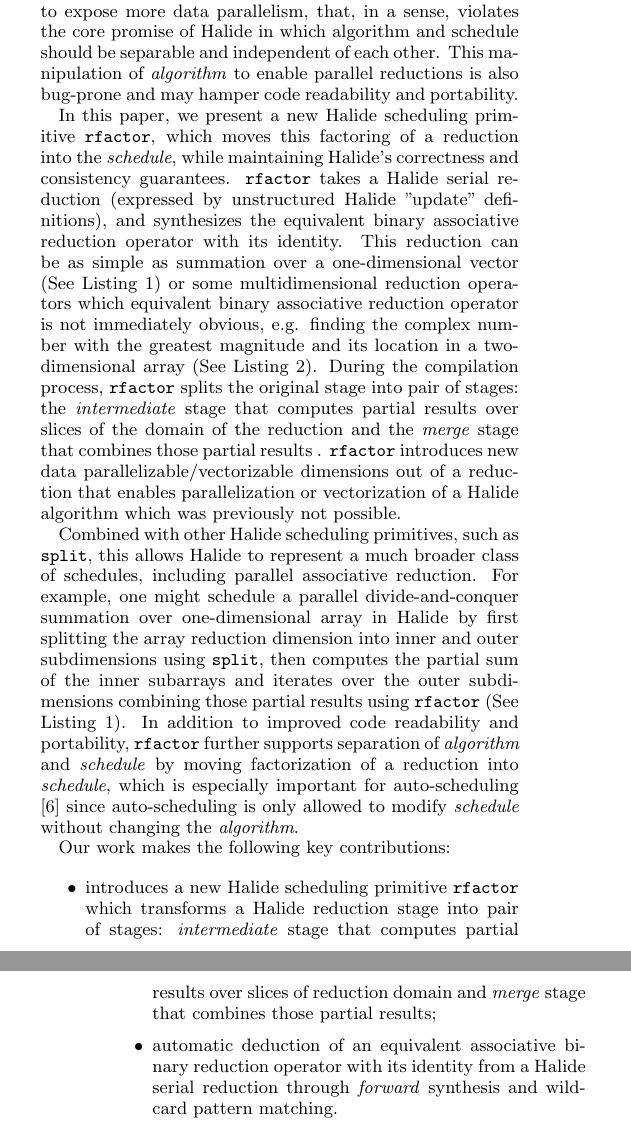
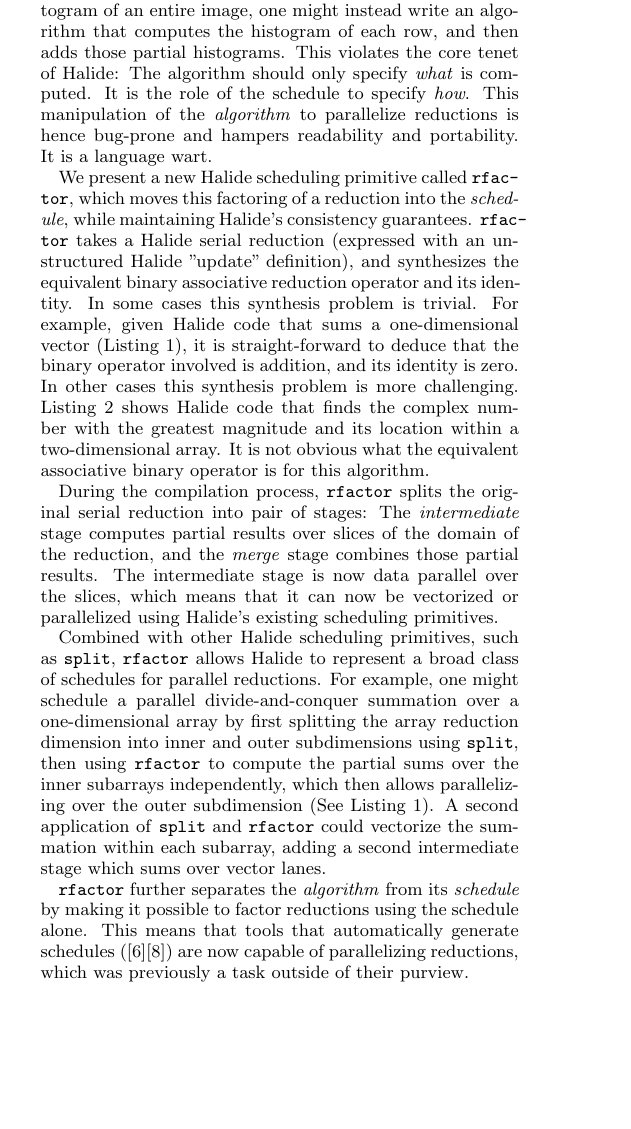
Before and after one commit to halide/associative_reductions_paper, a LaTeX document (main.tex, which reads introduction.tex): two parts of the columns of pages 1 and 2 of 5 before the commit and part of one column of page 1 of 5 after it, the two joined at a grey line, cut at the place of the change, the shorter picture padded with empty space. Compiled offline with pdfLaTeX.

Commit message:
Pass over intro an abstract
I fear I've introduced a lot of redundancy

```diff
--- a/introduction.tex
+++ b/introduction.tex
@@ -1,17 +1,22 @@
-Halide \cite{Ragan-Kelley:2013:HLC:2491956.2462176} is a domain-specific language designed for fast-image processing and computational photography. Halide decouples the \emph{algorithm}, which defines the values computed, and the \emph{schedule}, which defines how the values are computed, that allows programmers to explore different schedules with guaranteed correctness and consistency: different schedules on the same algorithm are guaranteed to produce the same results. Although, data-parallel operations, such as resizing an image, can be naturally parallelized or vectorized in Halide, Halide does not support first-class parallel reductions. To parallelize or vectorize a reduction, the programmer has to manually factor the reduction into multiple stages to expose more data parallelism, that, in a sense, violates the core promise of Halide in which algorithm and schedule should be separable and independent of each other. This manipulation of \emph{algorithm} to enable parallel reductions is also
-bug-prone and may hamper code readability and portability.
+Halide \cite{Ragan-Kelley:2013:HLC:2491956.2462176} is a domain-specific language designed for fast-image processing and computational photography. Halide decouples the \emph{algorithm}, which defines \emph{what} values are computed, from the \emph{schedule}, which defines \emph{how} values are computed. Halide guarantees consistency -- an algorithm produces the same results no matter the schedule. Programmers are thus free to explore the space of schedules without introducing correctness bugs, and can vary the schedule per architecture without producing different results on different platforms.
 
-In this paper, we present a new Halide scheduling primitive \code{rfactor}, which moves this factoring of a reduction into the \emph{schedule}, while maintaining Halide's correctness and consistency guarantees. \code{rfactor} takes a Halide serial reduction (expressed by unstructured Halide "update" definitions), and synthesizes the equivalent binary associative reduction operator with its identity. This reduction can be as simple as summation over a one-dimensional vector (See Listing \ref{lst:sum}) or some multidimensional reduction operators which equivalent binary associative reduction operator is not immediately obvious, e.g. finding the complex number with the greatest magnitude and its location in a two-dimensional array (See Listing \ref{lst:complex_magnitude}). During the compilation process, \code{rfactor} splits the original stage into pair of stages: the \emph{intermediate} stage that computes partial results over slices of the domain of the reduction and the \emph{merge} stage that combines those partial results . \code{rfactor} introduces new data parallelizable/vectorizable dimensions out of a reduction that enables parallelization or vectorization of a Halide algorithm which was previously not possible.
+Data-parallel operations, such as resizing an image, can be easily parallelized or vectorized in Halide. However, Halide does not support first-class parallel reductions. To parallelize or vectorize a reduction, the programmer has to manually factor the reduction into multiple stages to expose new data parallelism. For example, instead of computing the histogram of an entire image, one might instead write an algorithm that computes the histogram of each row, and then adds those partial histograms. This violates the core tenet of Halide: The algorithm should only specify \emph{what} is computed. It is the role of the schedule to specify \emph{how}. This manipulation of the \emph{algorithm} to parallelize reductions is hence bug-prone and hampers readability and portability. It is a language wart.
 
-Combined with other Halide scheduling primitives, such as \code{split}, this allows Halide to represent a much broader class of schedules, including parallel associative reduction. For example, one might schedule a parallel divide-and-conquer summation over one-dimensional array in Halide by first splitting the array reduction dimension into inner and outer subdimensions using \code{split}, then computes the partial sum of the inner subarrays and iterates over the outer subdimensions combining those partial results using \code{rfactor} (See Listing \ref{lst:sum}). In addition to improved code readability and portability, \code{rfactor} further supports separation of \emph{algorithm} and \emph{schedule} by moving factorization of a reduction into \emph{schedule}, which is especially important for auto-scheduling \cite{Mullapudi:2016:ASH:2897824.2925952} since auto-scheduling is only allowed to modify \emph{schedule} without changing the \emph{algorithm}.
+We present a new Halide scheduling primitive called \code{rfactor}, which moves this factoring of a reduction into the \emph{schedule}, while maintaining Halide's consistency guarantees. \code{rfactor} takes a Halide serial reduction (expressed with an unstructured Halide "update" definition), and synthesizes the equivalent binary associative reduction operator and its identity. In some cases this synthesis problem is trivial. For example, given Halide code that sums a one-dimensional vector (Listing \ref{lst:sum}), it is straight-forward to deduce that the binary operator involved is addition, and its identity is zero. In other cases this synthesis problem is more challenging. Listing \ref{lst:complex_magnitude} shows Halide code that finds the complex number with the greatest magnitude and its location within a two-dimensional array. It is not obvious what the equivalent associative binary operator is for this algorithm.
 
-Our work makes the following key contributions:
-\begin{itemize}
-  \item introduces a new Halide scheduling primitive \code{rfactor} which transforms a Halide reduction stage into pair of stages: \emph{intermediate} stage that computes partial results over slices of reduction domain and \emph{merge} stage that combines those partial results;
-  \item automatic deduction of an equivalent associative binary reduction operator with its identity from a Halide serial reduction through \emph{forward} synthesis and wildcard pattern matching.
-\end{itemize}
+During the compilation process, \code{rfactor} splits the original serial reduction into pair of stages: The \emph{intermediate} stage computes partial results over slices of the domain of the reduction, and the \emph{merge} stage combines those partial results. The intermediate stage is now data parallel over the slices, which means that it can now be vectorized or parallelized using Halide's existing scheduling primitives.
 
-The paper is structured as follows. Section \ref{background} provides background on Halide and discussion on related work. Sections \ref{assoc_red} presents the \code{rfactor} scheduling primitive and the automatic associative binary reduction operator deduction technique from a Halide serial reduction. Section \ref{evaluation} show our benchmarks and performance results. Finally, Section \ref{conclusion} concludes.
+Combined with other Halide scheduling primitives, such as \code{split}, \code{rfactor} allows Halide to represent a broad class of schedules for parallel reductions. For example, one might schedule a parallel divide-and-conquer summation over a one-dimensional array by first splitting the array reduction dimension into inner and outer subdimensions using \code{split}, then using \code{rfactor} to compute the partial sums over the inner subarrays independently, which then allows parallelizing over the outer subdimension (See Listing \ref{lst:sum}). A second application of \code{split} and \code{rfactor} could vectorize the summation within each subarray, adding a second intermediate stage which sums over vector lanes.
+
+\code{rfactor} further separates the \emph{algorithm} from its \emph{schedule} by making it possible to factor reductions using the schedule alone. This means that tools that automatically generate schedules (\cite{Mullapudi:2016:ASH:2897824.2925952}\cite{Ragan-Kelley:2013:HLC:2491956.2462176}) are now capable of parallelizing reductions, which was previously a task outside of their purview.
+
+%Our work makes the following contributions:
+%\begin{itemize}
+%  \item We introduce a new Halide scheduling primitive \code{rfactor} which transforms a Halide reduction stage into pair of stages: \emph{intermediate} stage that computes partial results over slices of reduction domain and \emph{merge} stage that combines those partial results;
+%  \item We descibe a method for automatic synthesis of an equivalent associative binary reduction operator and its identity from a serial reduction expressed as an imperative Halide ``update''.
+%\end{itemize}
+
+The paper is structured as follows. Section \ref{background} provides background on Halide and a discussion of related work. Section \ref{assoc_red} presents the \code{rfactor} scheduling primitive and how it transforms Halide programs. Section \ref{synthesis} describes the associative binary reduction operator synthesis technique. Section \ref{evaluation} describes limitations of the technique, and demonstrates that this technique does indeed produce the expected performance gains from vectorization and parallelization.
 
 \begin{lstlisting}[
 caption = {Halide sum reduction over a one-dimensional vector}, label={lst:sum}]
```
Also changed, not shown: assoc_red.tex (+4 -4 lines), main.tex (+3 -1 lines).
